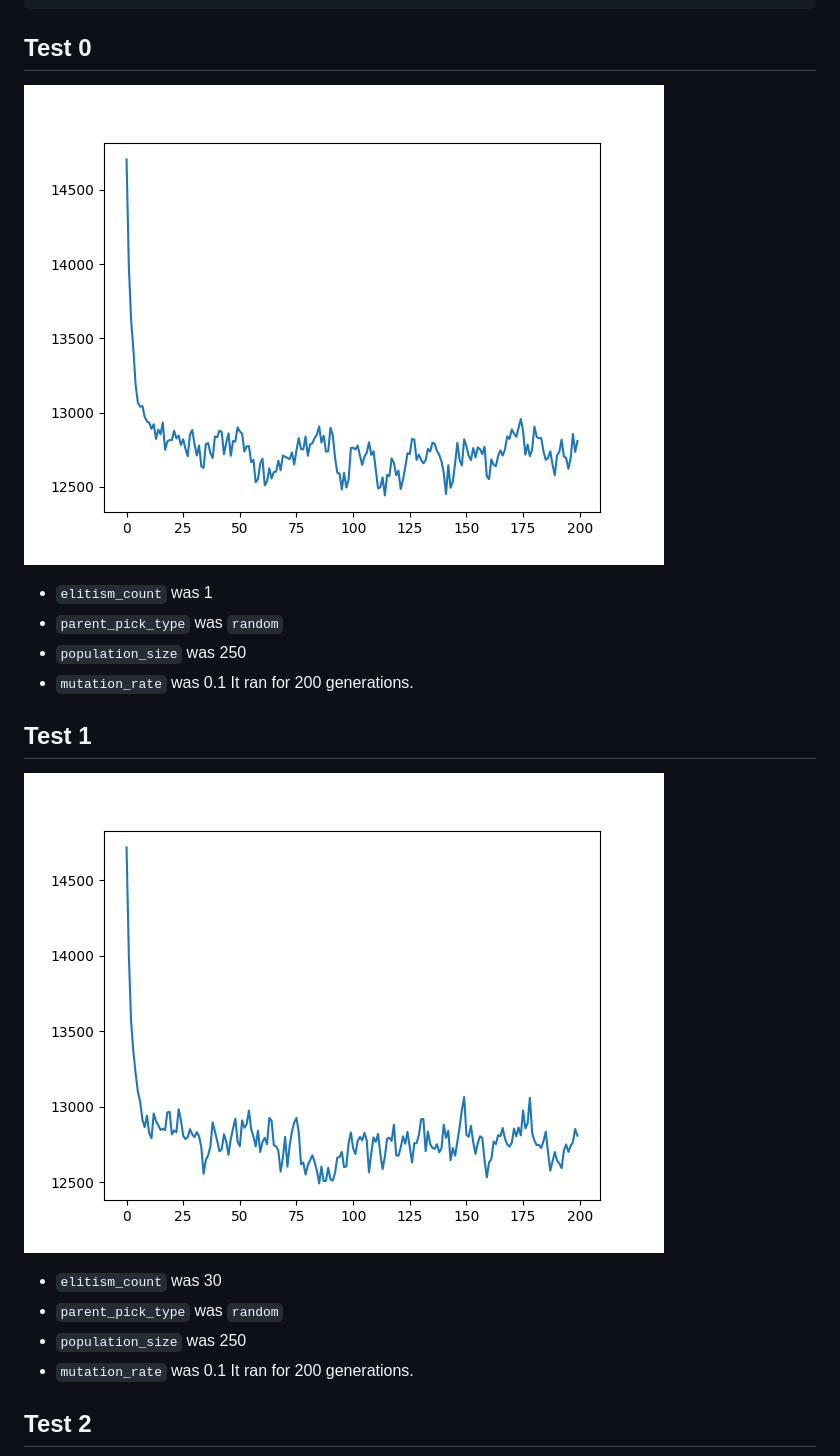
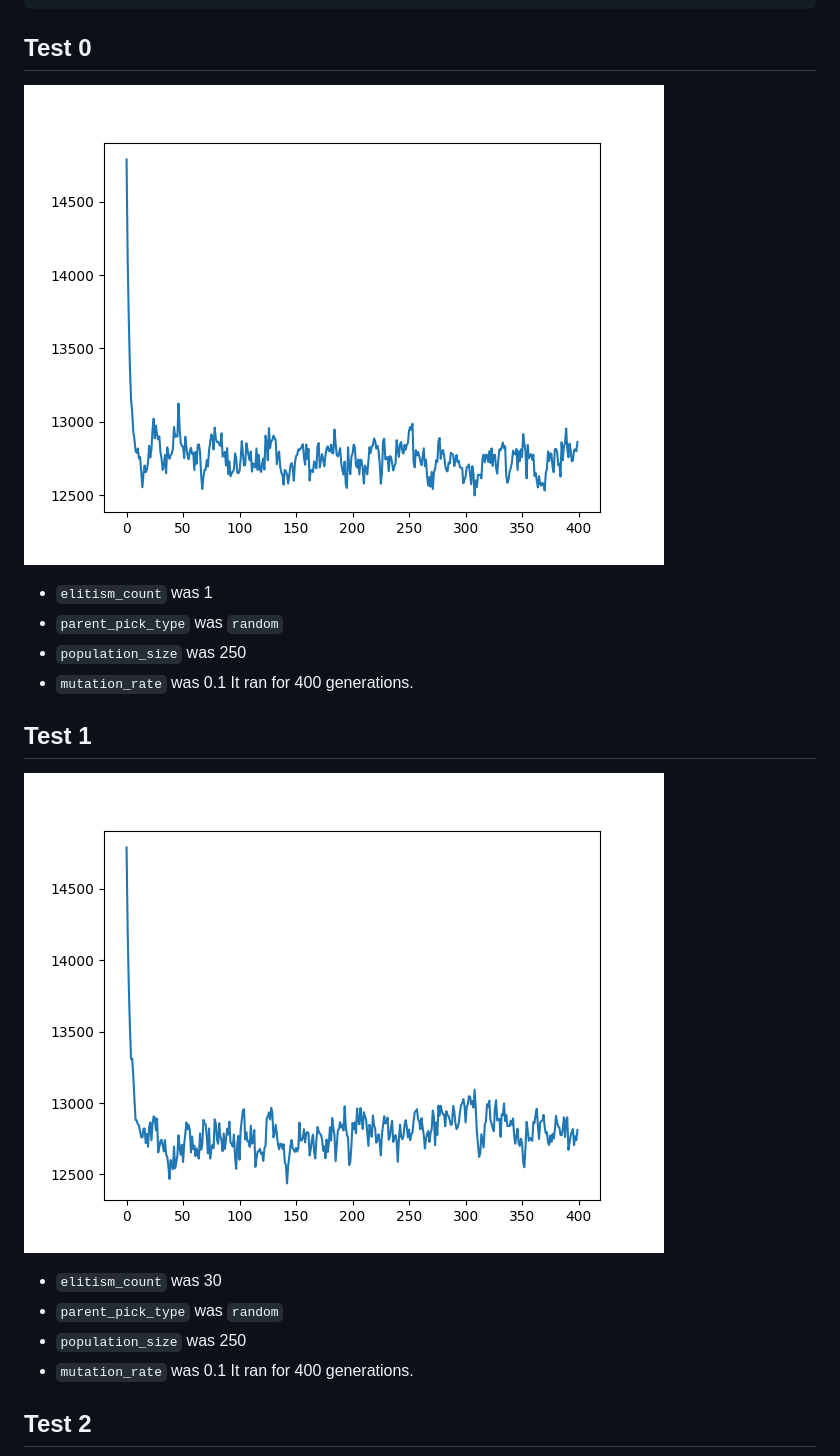
Before and after one commit to juhodev/zzz, a Markdown page: ga/README.md, the part around the change printed below. Rendered like a GitHub page; pictures changed too: ga/imgs/ga_test_0.png, ga/imgs/ga_test_1.png.

```diff
--- a/ga/README.md
+++ b/ga/README.md
@@ -17,7 +17,7 @@ class City:
 * `parent_pick_type` was `random`
 * `population_size` was 250
 * `mutation_rate` was 0.1
-It ran for 200 generations.
+It ran for 400 generations.
 
 ## Test 1
 ![](./imgs/ga_test_1.png)
@@ -26,6 +26,6 @@ It ran for 200 generations.
 * `parent_pick_type` was `random`
 * `population_size` was 250
 * `mutation_rate` was 0.1
-It ran for 200 generations.
+It ran for 400 generations.
 
 ## Test 2
```
Also changed, not shown: other parts of ga/README.md (+1 -10 lines), ga/imgs/ga_test_2.png, ga/imgs/ga_test_3.png (deleted).
